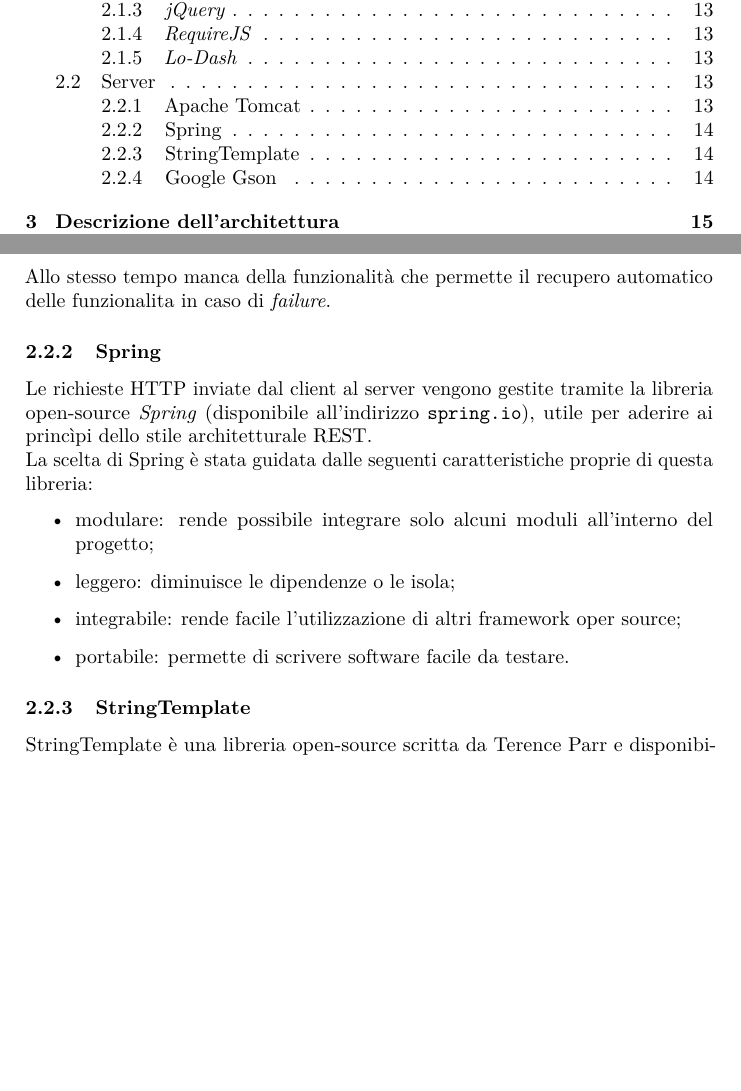
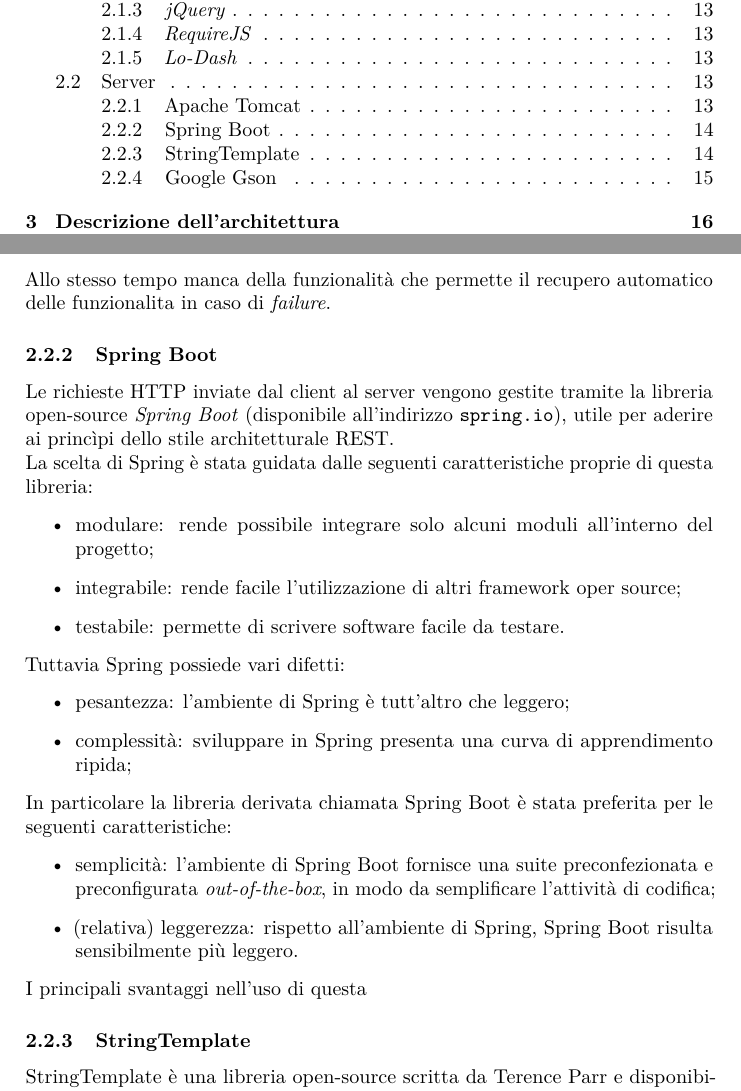
Before and after one commit to hivex-unipd/swedesigner-doc, a LaTeX document (Esterni/Specifica_tecnica/Specifica_tecnica_1_0_0.tex, which reads Esterni/Specifica_tecnica/tex/tecnologie.tex): two parts of pages 6 and 14 of 82 before the commit and two parts of pages 6 and 14 of 83 after it, joined at a grey line, cut so that both start at the same text, the shorter picture padded with empty space. Compiled offline with pdfLaTeX.

Commit message:
tecnologie

```diff
--- a/Esterni/Specifica_tecnica/tex/tecnologie.tex
+++ b/Esterni/Specifica_tecnica/tex/tecnologie.tex
@@ -98,16 +98,31 @@ Tomcat fornisce numerosi vantaggi:
 
 Allo stesso tempo manca della funzionalità che permette il recupero automatico delle funzionalita in caso di \emph{failure}.
 
-\subsubsection{Spring}
-Le richieste HTTP inviate dal client al server vengono gestite tramite la libreria open-source \emph{Spring} (disponibile all'indirizzo \url{spring.io}), utile per aderire ai princìpi dello stile architetturale REST.
+\subsubsection{Spring Boot}
+Le richieste HTTP inviate dal client al server vengono gestite tramite la libreria open-source \emph{Spring Boot} (disponibile all'indirizzo \url{spring.io}), utile per aderire ai princìpi dello stile architetturale REST.
 
 La scelta di Spring è stata guidata dalle seguenti caratteristiche proprie di questa libreria:
 \begin{itemize}
 	\item modulare: rende possibile integrare solo alcuni moduli all'interno del progetto;
-	\item leggero: diminuisce le dipendenze o le isola;
 	\item integrabile: rende facile l'utilizzazione di altri framework oper source;
-	\item portabile: permette di scrivere software facile da testare.
+	\item testabile: permette di scrivere software facile da testare.
 \end{itemize}
+
+Tuttavia Spring possiede vari difetti:
+\begin{itemize}
+	\item pesantezza: l'ambiente di Spring è tutt'altro che leggero;
+	\item complessità: sviluppare in Spring presenta una curva di apprendimento ripida;
+\end{itemize}
+
+In particolare la libreria derivata chiamata Spring Boot è stata preferita per le seguenti caratteristiche:
+\begin{itemize}
+	\item semplicità: l'ambiente di Spring Boot fornisce una suite preconfezionata e preconfigurata \emph{out-of-the-box}, in modo da semplificare l'attività di codifica;
+	\item (relativa) leggerezza: rispetto all'ambiente di Spring, Spring Boot risulta sensibilmente più leggero.
+	% \item altro?
+\end{itemize}
+
+
+I principali svantaggi nell'uso di questa
 
 \subsubsection{StringTemplate}
 StringTemplate è una libreria open-source scritta da Terence Parr e disponibile all'indirizzo \url{stringtemplate.org}. Come indicato sul sito ufficiale, questa libreria è particolarmente adatta alla genereazione di codice.
```
Also changed, not shown: Esterni/Specifica_tecnica/tex/tecnologie.tex (2 more changed lines).
